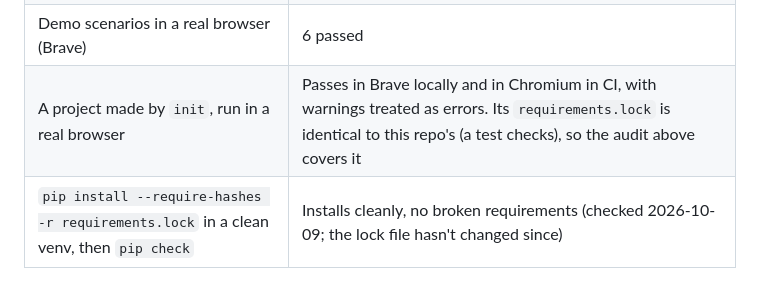
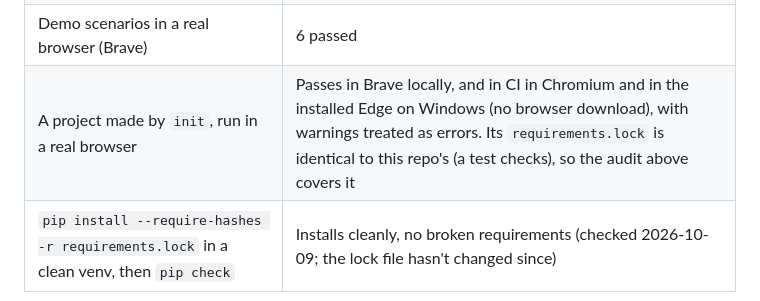
Before and after one commit to gabrielolsen06-eng/gherkin-copilot, a Markdown page: SECURITY.md, the part around the change. Drawn GitHub-style.

```diff
--- a/SECURITY.md
+++ b/SECURITY.md
@@ -161,7 +161,7 @@ and `gherkin-copilot-review-2026-10-12-status.md`):
 | Tool tests | 274 passed (macOS, Python 3.14; also run on Windows and Ubuntu in CI), including tests for missing paths, malformed files, non-finite numbers, Windows code pages, generated inputs and the project `init` creates |
 | Branch coverage (`coverage run -m pytest tests`) | 92% |
 | Demo scenarios in a real browser (Brave) | 6 passed |
-| A project made by `init`, run in a real browser | Passes in Brave locally and in Chromium in CI, with warnings treated as errors. Its `requirements.lock` is identical to this repo's (a test checks), so the audit above covers it |
+| A project made by `init`, run in a real browser | Passes in Brave locally, and in CI in Chromium and in the installed Edge on Windows (no browser download), with warnings treated as errors. Its `requirements.lock` is identical to this repo's (a test checks), so the audit above covers it |
 | `pip install --require-hashes -r requirements.lock` in a clean venv, then `pip check` | Installs cleanly, no broken requirements (checked 2026-10-09; the lock file hasn't changed since) |
 
 Ruff, mypy, bandit and the tests also run as pre-commit hooks. The same checks run on every push in CI (`.github/workflows/ci.yml`), including the tests on
```
Also changed, not shown: README.md (+3 -1 lines).
